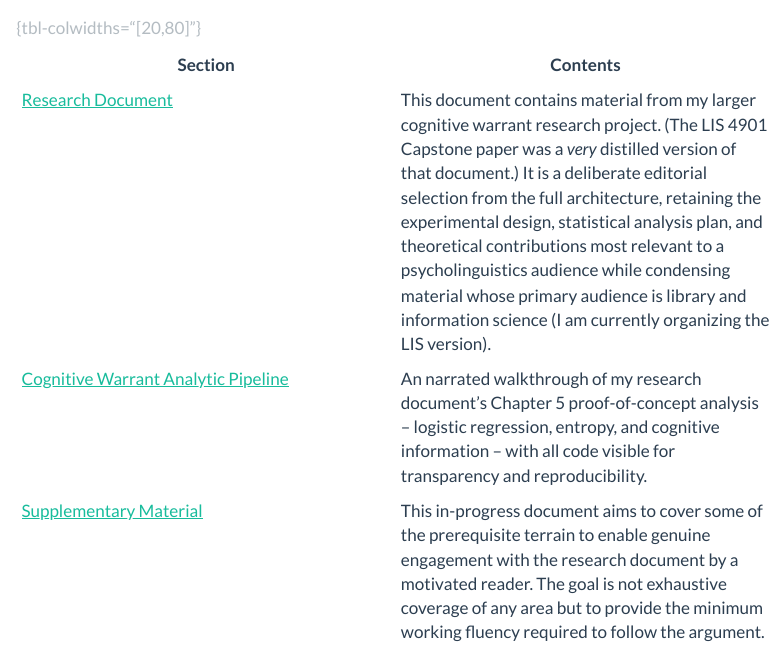
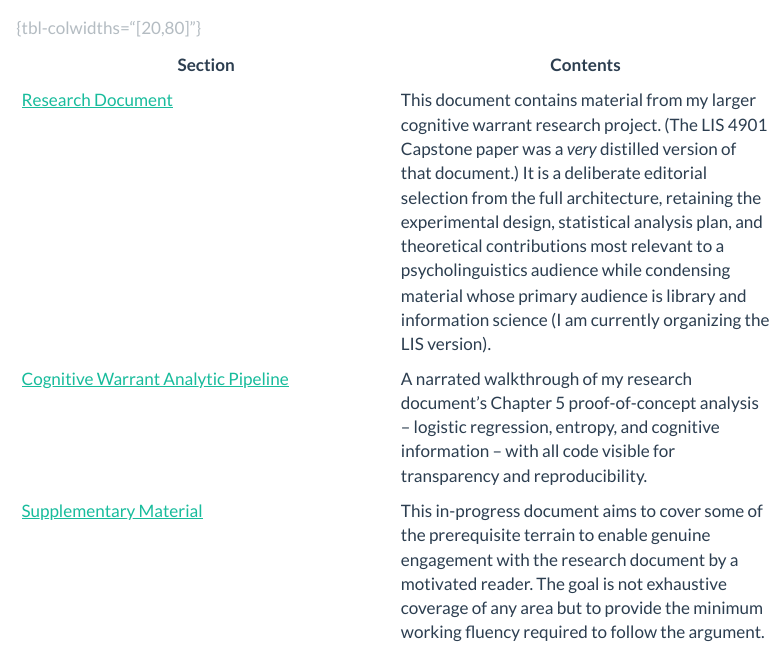
Before and after one commit to nicholasmeister/cognitive-warrant, a Quarto document (index.qmd): the page in a window 1100 px wide, from 910 px down. Rendered offline with R 4.5, knitr and Pandoc in place of Quarto, with nearby package versions; menus at the side of the page are left out.

Commit message:
Minor update

```diff
--- a/index.qmd
+++ b/index.qmd
@@ -26,7 +26,7 @@ correspond to measurable patterns in our semantic cognition. Substituting LCSH b
 | Section | Contents |
 |---|---|
 | [Research Document](pages/manuscript.qmd) | This document contains material from my larger cognitive warrant research project. (The LIS 4901 Capstone paper was a *very* distilled version of that document.) It is a deliberate editorial selection from the full architecture, retaining the experimental design, statistical analysis plan, and theoretical contributions most relevant to a psycholinguistics audience while condensing material whose primary audience is library and information science (I am currently organizing the LIS version). |
-| [Cognitive Warrant Analytic Pipeline](pages/cognitive-warrant-pipeline.qmd) | An narrated walkthrough of my research document's Chapter 5 proof-of-concept analysis -- logistic regression, entropy, and cognitive information -- with all code visible for transparency and reproducibility. |
+| [Cognitive Warrant Analytic Pipeline](pages/cognitive-warrant-pipeline.qmd) | A narrated walkthrough of my research document's Chapter 5 proof-of-concept analysis -- logistic regression, entropy, and cognitive information -- with all code visible for transparency and reproducibility. |
 | [Supplementary Material](pages/background.qmd)  | This in-progress document aims to cover some of the prerequisite terrain to enable genuine engagement with the research document by a motivated reader. The goal is not exhaustive coverage of any area but to provide the minimum working fluency required to follow the argument. |
 | [Presentation Materials](pages/presentation.qmd) | The slides and posters from my Capstone presentation to MLIS faculty. |
 | [IRB Packet](pages/irb.qmd) | Complete IRB exempt certification application materials. |
```
Also changed, not shown: docs/search.json, 1 other file.
